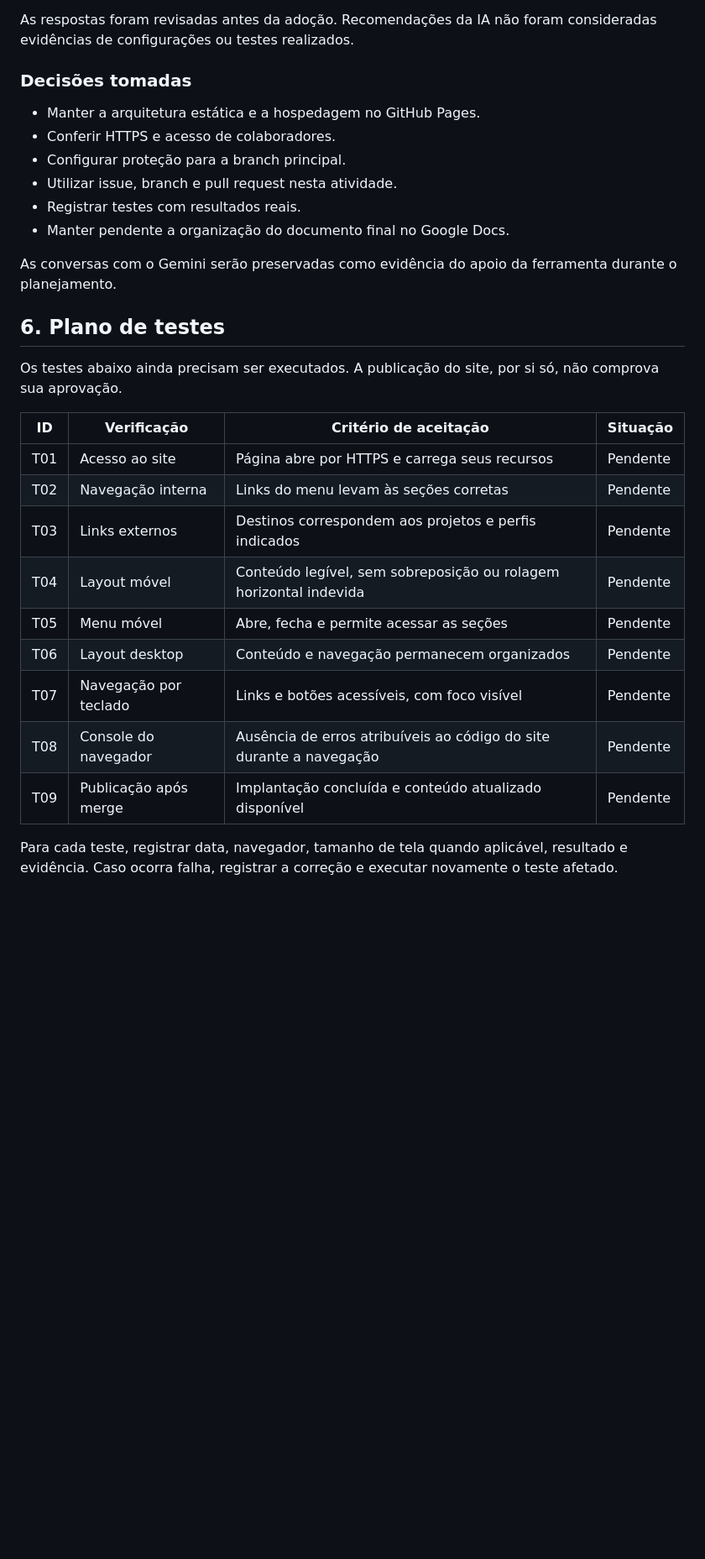
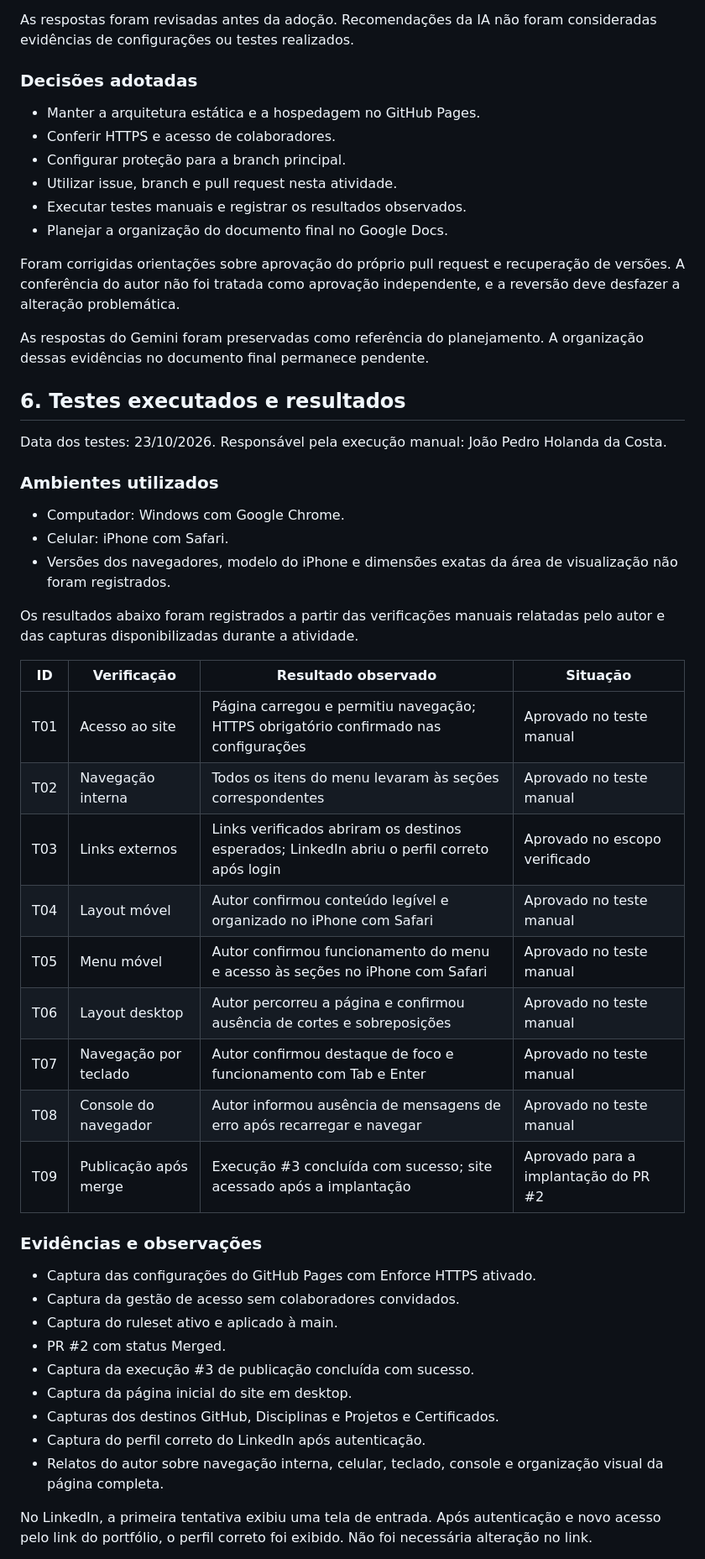
Before and after one commit to Jpzin1/Meu_Study_Hub_TI, a Markdown page: docs/implantacao-e-seguranca.md, the part around one of its changes. Shown at 84% size. GitHub-like rendering; blank space fills up the shorter version.

Commit message:
Registra resultados dos testes e implantação do PR #2
Atualização do plano de implantação e segurança com resultados de testes manuais e ajustes na documentação.

```diff
--- a/docs/implantacao-e-seguranca.md
+++ b/docs/implantacao-e-seguranca.md
@@ -97,35 +112,63 @@ Foram solicitadas orientações sobre:
 As respostas foram revisadas antes da adoção. Recomendações da IA
 não foram consideradas evidências de configurações ou testes realizados.
 
-### Decisões tomadas
+### Decisões adotadas
 
 - Manter a arquitetura estática e a hospedagem no GitHub Pages.
 - Conferir HTTPS e acesso de colaboradores.
 - Configurar proteção para a branch principal.
 - Utilizar issue, branch e pull request nesta atividade.
-- Registrar testes com resultados reais.
-- Manter pendente a organização do documento final no Google Docs.
+- Executar testes manuais e registrar os resultados observados.
+- Planejar a organização do documento final no Google Docs.
 
-As conversas com o Gemini serão preservadas como evidência do apoio
-da ferramenta durante o planejamento.
+Foram corrigidas orientações sobre aprovação do próprio pull request
+e recuperação de versões. A conferência do autor não foi tratada como
+aprovação independente, e a reversão deve desfazer a alteração problemática.
 
-## 6. Plano de testes
+As respostas do Gemini foram preservadas como referência do planejamento.
+A organização dessas evidências no documento final permanece pendente.
 
-Os testes abaixo ainda precisam ser executados.
-A publicação do site, por si só, não comprova sua aprovação.
+## 6. Testes executados e resultados
 
-| ID | Verificação | Critério de aceitação | Situação |
+Data dos testes: 23/10/2026.
+Responsável pela execução manual: João Pedro Holanda da Costa.
+
+### Ambientes utilizados
+
+- Computador: Windows com Google Chrome.
+- Celular: iPhone com Safari.
+- Versões dos navegadores, modelo do iPhone e dimensões exatas da área
+  de visualização não foram registrados.
+
+Os resultados abaixo foram registrados a partir das verificações manuais
+relatadas pelo autor e das capturas disponibilizadas durante a atividade.
+
+| ID | Verificação | Resultado observado | Situação |
 | --- | --- | --- | --- |
-| T01 | Acesso ao site | Página abre por HTTPS e carrega seus recursos | Pendente |
-| T02 | Navegação interna | Links do menu levam às seções corretas | Pendente |
-| T03 | Links externos | Destinos correspondem aos projetos e perfis indicados | Pendente |
-| T04 | Layout móvel | Conteúdo legível, sem sobreposição ou rolagem horizontal indevida | Pendente |
-| T05 | Menu móvel | Abre, fecha e permite acessar as seções | Pendente |
-| T06 | Layout desktop | Conteúdo e navegação permanecem organizados | Pendente |
-| T07 | Navegação por teclado | Links e botões acessíveis, com foco visível | Pendente |
-| T08 | Console do navegador | Ausência de erros atribuíveis ao código do site durante a navegação | Pendente |
-| T09 | Publicação após merge | Implantação concluída e conteúdo atualizado disponível | Pendente |
+| T01 | Acesso ao site | Página carregou e permitiu navegação; HTTPS obrigatório confirmado nas configurações | Aprovado no teste manual |
+| T02 | Navegação interna | Todos os itens do menu levaram às seções correspondentes | Aprovado no teste manual |
+| T03 | Links externos | Links verificados abriram os destinos esperados; LinkedIn abriu o perfil correto após login | Aprovado no escopo verificado |
+| T04 | Layout móvel | Autor confirmou conteúdo legível e organizado no iPhone com Safari | Aprovado no teste manual |
+| T05 | Menu móvel | Autor confirmou funcionamento do menu e acesso às seções no iPhone com Safari | Aprovado no teste manual |
+| T06 | Layout desktop | Autor percorreu a página e confirmou ausência de cortes e sobreposições | Aprovado no teste manual |
+| T07 | Navegação por teclado | Autor confirmou destaque de foco e funcionamento com Tab e Enter | Aprovado no teste manual |
+| T08 | Console do navegador | Autor informou ausência de mensagens de erro após recarregar e navegar | Aprovado no teste manual |
+| T09 | Publicação após merge | Execução #3 concluída com sucesso; site acessado após a implantação | Aprovado para a implantação do PR #2 |
 
-Para cada teste, registrar data, navegador, tamanho de tela quando
-aplicável, resultado e evidência. Caso ocorra falha, registrar a correção
-e executar novamente o teste afetado.
+### Evidências e observações
+
+- Captura das configurações do GitHub Pages com Enforce HTTPS ativado.
+- Captura da gestão de acesso sem colaboradores convidados.
+- Captura do ruleset ativo e aplicado à main.
+- PR #2 com status Merged.
+- Captura da execução #3 de publicação concluída com sucesso.
+- Captura da página inicial do site em desktop.
+- Capturas dos destinos GitHub, Disciplinas e Projetos e Certificados.
+- Captura do perfil correto do LinkedIn após autenticação.
+- Relatos do autor sobre navegação interna, celular, teclado,
+  console e organização visual da página completa.
+
+No LinkedIn, a primeira tentativa exibiu uma tela de entrada.
+Após autenticação e novo acesso pelo link do portfólio, o perfil correto
+foi exibido. Não foi necessária alteração no link.
+
```
Also changed, not shown: other parts of docs/implantacao-e-seguranca.md (+59 -27 lines).
